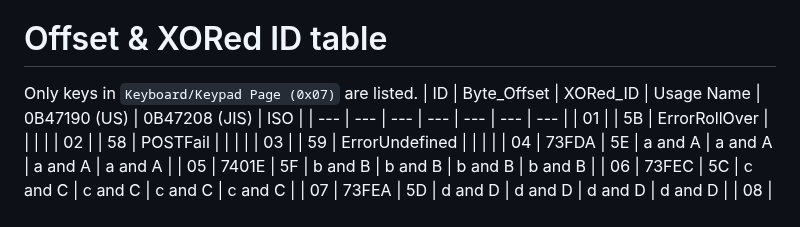
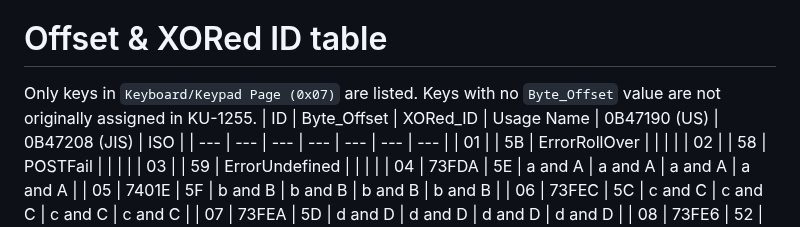
Before and after one commit to haborite/ku1255-firmware-modifier, a Markdown page: README.md, the part around the change. GitHub-like rendering.

```diff
--- a/README.md
+++ b/README.md
@@ -19,7 +19,7 @@ The data in this table is generated from automated firmware analysis using `keym
 7. Close the app.
 
 # Offset & XORed ID table
-Only keys in `Keyboard/Keypad Page (0x07)` are listed.
+Only keys in `Keyboard/Keypad Page (0x07)` are listed. Keys with no `Byte_Offset` value are not originally assigned in KU-1255.
 | ID | Byte_Offset | XORed_ID | Usage Name | 0B47190 (US) | 0B47208 (JIS) | ISO |
 | --- | --- | --- | --- | --- | --- | --- |
 | 01 |  | 5B | ErrorRollOver |  |  |  |
```
